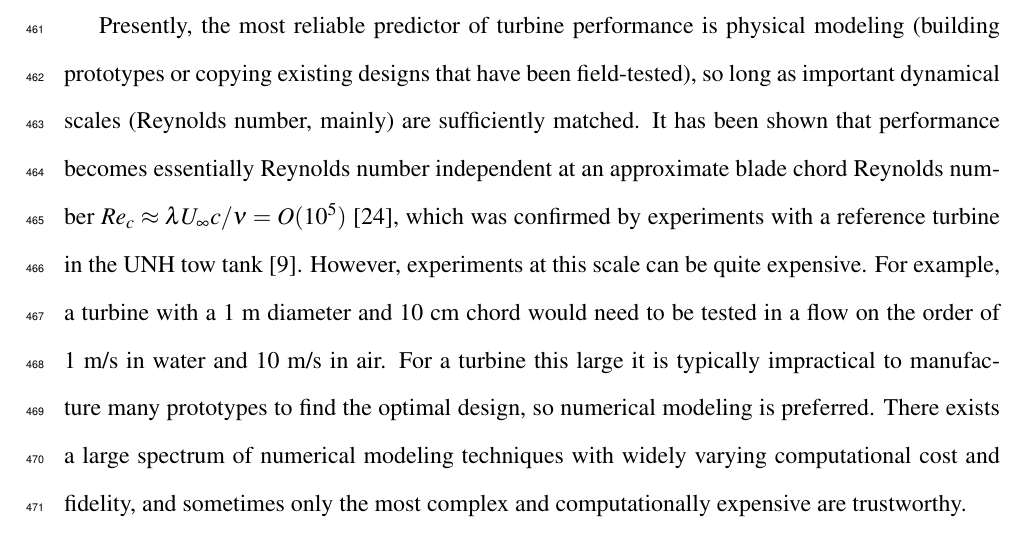
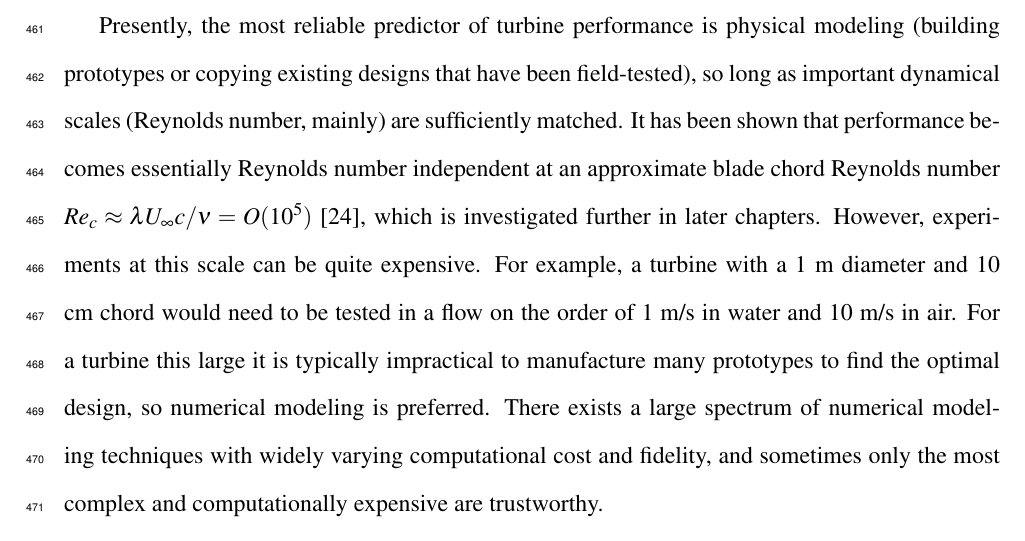
Before and after one commit to petebachant/PhD-thesis, a LaTeX thesis (thesis.tex, which reads chapters/introduction.tex): part of page 23 of 116, cut so that both start at the same text. Compiled offline with pdfLaTeX.

Commit message:
Clarify reference from proposal

```diff
--- a/chapters/introduction.tex
+++ b/chapters/introduction.tex
@@ -333,16 +333,15 @@ modeling (building prototypes or copying existing designs that have been
 field-tested), so long as important dynamical scales (Reynolds number, mainly)
 are sufficiently matched. It has been shown that performance becomes essentially
 Reynolds number independent at an approximate blade chord Reynolds number $Re_c
-\approx \lambda U_\infty c / \nu = O(10^5)$ \cite{Bravo2007}, which was
-confirmed by experiments with a reference turbine in the UNH tow tank
-\cite{Bachant2014}. However, experiments at this scale can be quite expensive.
-For example, a turbine with a 1 m diameter and 10 cm chord would need to be
-tested in a flow on the order of 1 m/s in water and 10 m/s in air. For a turbine
-this large it is typically impractical to manufacture many prototypes to find
-the optimal design, so numerical modeling is preferred. There exists a large
-spectrum of numerical modeling techniques with widely varying computational cost
-and fidelity, and sometimes only the most complex and computationally expensive
-are trustworthy.
+\approx \lambda U_\infty c / \nu = O(10^5)$ \cite{Bravo2007}, which is
+investigated further in later chapters. However, experiments at this scale can
+be quite expensive. For example, a turbine with a 1 m diameter and 10 cm chord
+would need to be tested in a flow on the order of 1 m/s in water and 10 m/s in
+air. For a turbine this large it is typically impractical to manufacture many
+prototypes to find the optimal design, so numerical modeling is preferred. There
+exists a large spectrum of numerical modeling techniques with widely varying
+computational cost and fidelity, and sometimes only the most complex and
+computationally expensive are trustworthy.
 
 Momentum models are the simplest and cheapest, where the turbine blades are
 discretized into blade elements, for which 2-D static lift and drag data are
```
